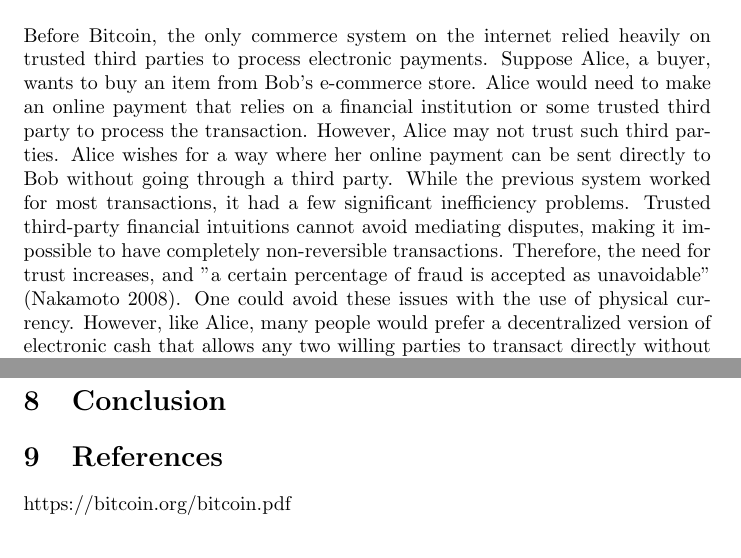
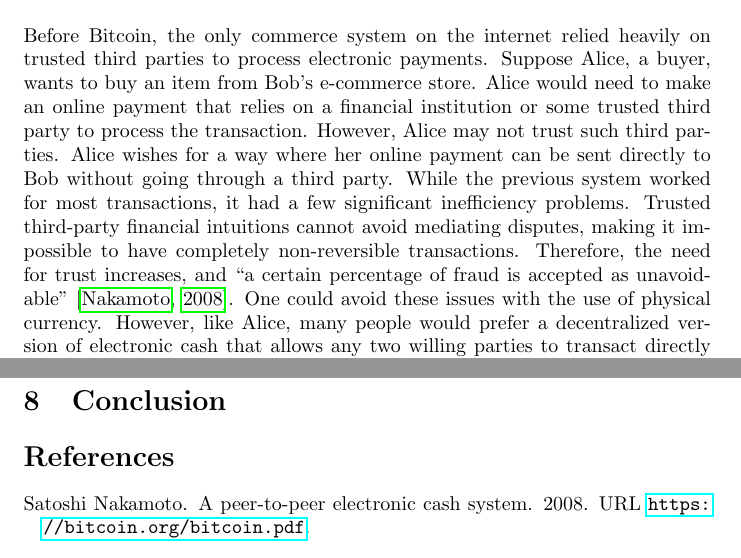
Before and after one commit to alexanderwlee/cosc-373-final-project, a LaTeX document (paper/paper.tex, which reads paper/paper.bib): two parts of pages 1 and 4 of 4, joined at a grey line, cut so that both start at the same text. Compiled offline with pdfLaTeX.

Commit message:
Fix formatting and add bibtex.

```diff
--- /dev/null
+++ b/paper/paper.bib
@@ -0,0 +4,3 @@
+  year = {2008},
+  url = {https://bitcoin.org/bitcoin.pdf}
+}
--- a/paper/paper.tex
+++ b/paper/paper.tex
@@ -1,6 +1,7 @@
 \documentclass{article}
 
-\usepackage{hyperref}
+\usepackage{hyperref} % for reference links
+\usepackage{natbib} % for bibliography
 
 \title{COSC-373 Final Report: Bitcoin}
 \author{Lee Jiaen, Hyery Yoo, and Alexander Lee}
@@ -10,4 +11,18 @@
 \maketitle
 
 \section{Introduction}
-Before Bitcoin, the only commerce system on the internet relied heavily on trusted third parties to process electronic payments. Suppose Alice, a buyer, wants to buy an item from Bob's e-commerce store. Alice would need to make an online payment that relies on a financial institution or some trusted third party to process the transaction. However, Alice may not trust such third parties. Alice wishes for a way where her online payment can be sent directly to Bob without going through a third party. While the previous system worked for most transactions, it had a few significant inefficiency problems. Trusted third-party financial intuitions cannot avoid mediating disputes, making it impossible to have completely non-reversible transactions. Therefore, the need for trust increases, and "a certain percentage of fraud is accepted as unavoidable" (Nakamoto 2008). One could avoid these issues with the use of physical currency. However, like Alice, many people would prefer a decentralized version of electronic cash that allows any two willing parties to transact directly without a trusted third party. This is the goal and motivation of Bitcoin. The following paper describes how Bitcoin, an electronic payment system, is based on cryptographic proof instead of trust, allowing for direct transactions without trusted third parties or financial institutions.
+Before Bitcoin, the only commerce system on the internet relied heavily on
+trusted third parties to process electronic payments. Suppose Alice, a buyer,
+wants to buy an item from Bob's e-commerce store. Alice would need to make an
+online payment that relies on a financial institution or some trusted third
+party to process the transaction. However, Alice may not trust such third
+parties. Alice wishes for a way where her online payment can be sent directly to
+Bob without going through a third party. While the previous system worked for
+most transactions, it had a few significant inefficiency problems. Trusted
+third-party financial intuitions cannot avoid mediating disputes, making it
+impossible to have completely non-reversible transactions. Therefore, the need
+for trust increases, and ``a certain percentage of fraud is accepted as
+unavoidable''~\citep{Nakamoto08}. One could avoid these issues with the use of
+physical currency. However, like Alice, many people would prefer a decentralized
+version of electronic cash that allows any two willing parties to transact
+directly without a trusted third party. This is the goal and motivation of
@@ -100,6 +158,7 @@ Suppose we now have another transaction from Alice to Charlie that attempts to s
 
 \section{Conclusion}
 
-\section{References}
-https://bitcoin.org/bitcoin.pdf
+\bibliographystyle{plainnat}
+\bibliography{paper.bib}
+
 \end{document}
```
Also changed, not shown: paper/Final_Paper.pdf (deleted), paper/paper.bbl (added), paper/paper.pdf (added), paper/paper.bib (3 more changed lines), paper/paper.tex (55 more changed lines), 1 other file.
